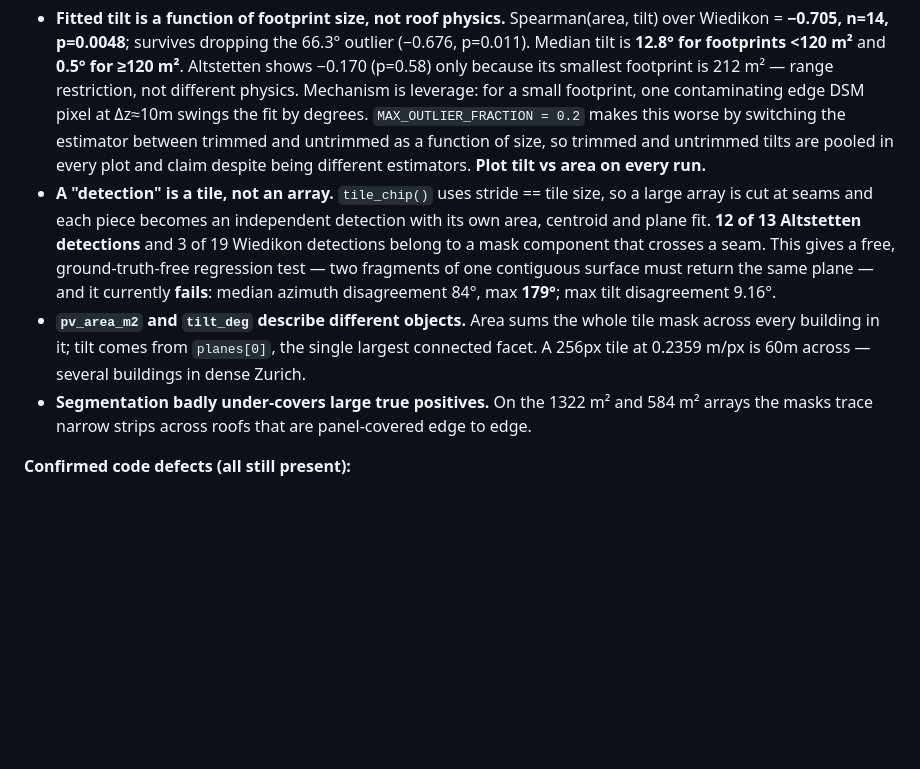
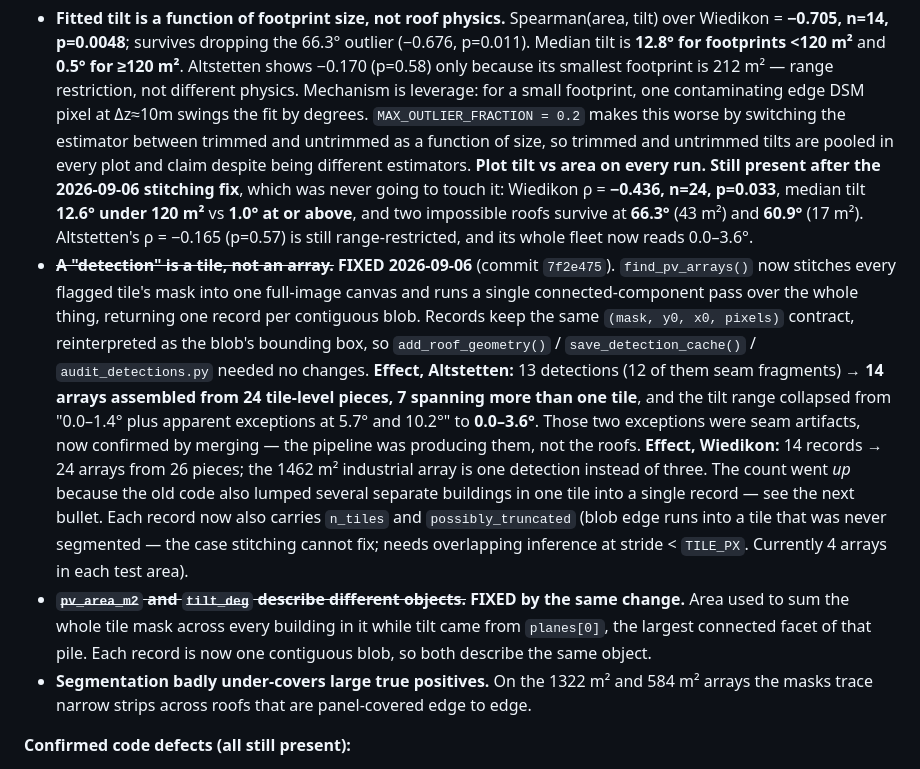
Before and after one commit to hammerly-energy/sf-solar, a Markdown page: CLAUDE.md, the part around the change. GitHub-like rendering; blank space fills up the shorter version.

Commit message:
Record the stitching fix and its measured effect in CLAUDE.md
Marks two cross-examination findings fixed ("a detection is a tile, not an
array" and the pv_area_m2/tilt_deg mismatch) with before/after numbers from
both test areas, and notes that the size-dependent tilt bias survives
untouched -- it is a plane-fit leverage problem, not an accounting one.

The Altstetten result settles an open question: its two apparent tilt
exceptions (5.7 and 10.2 deg) disappear once the fragments are merged, so
the tile grid was manufacturing them.

Co-Authored-By: Claude Opus 5 <noreply@anthropic.com>

```diff
--- a/CLAUDE.md
+++ b/CLAUDE.md
@@ -204,15 +204,29 @@ against the cached detections (`data/level3_cv_*_detections.npz`) before being w
   degrees. `MAX_OUTLIER_FRACTION = 0.2` makes this worse by switching the estimator between trimmed
   and untrimmed as a function of size, so trimmed and untrimmed tilts are pooled in every plot and
   claim despite being different estimators. **Plot tilt vs area on every run.**
-- **A "detection" is a tile, not an array.** `tile_chip()` uses stride == tile size, so a large array
-  is cut at seams and each piece becomes an independent detection with its own area, centroid and
-  plane fit. **12 of 13 Altstetten detections** and 3 of 19 Wiedikon detections belong to a mask
-  component that crosses a seam. This gives a free, ground-truth-free regression test — two fragments
-  of one contiguous surface must return the same plane — and it currently **fails**: median azimuth
-  disagreement 84°, max **179°**; max tilt disagreement 9.16°.
-- **`pv_area_m2` and `tilt_deg` describe different objects.** Area sums the whole tile mask across
-  every building in it; tilt comes from `planes[0]`, the single largest connected facet. A 256px tile
-  at 0.2359 m/px is 60m across — several buildings in dense Zurich.
+  **Still present after the 2026-09-06 stitching fix**, which was never going to touch it: Wiedikon
+  ρ = **−0.436, n=24, p=0.033**, median tilt **12.6° under 120 m²** vs **1.0° at or above**, and two
+  impossible roofs survive at **66.3°** (43 m²) and **60.9°** (17 m²). Altstetten's ρ = −0.165
+  (p=0.57) is still range-restricted, and its whole fleet now reads 0.0–3.6°.
+- **~~A "detection" is a tile, not an array.~~ FIXED 2026-09-06** (commit `7f2e475`).
+  `find_pv_arrays()` now stitches every flagged tile's mask into one full-image canvas and runs a
+  single connected-component pass over the whole thing, returning one record per contiguous blob.
+  Records keep the same `(mask, y0, x0, pixels)` contract, reinterpreted as the blob's bounding box,
+  so `add_roof_geometry()` / `save_detection_cache()` / `audit_detections.py` needed no changes.
+  **Effect, Altstetten:** 13 detections (12 of them seam fragments) → **14 arrays assembled from 24
+  tile-level pieces, 7 spanning more than one tile**, and the tilt range collapsed from "0.0–1.4°
+  plus apparent exceptions at 5.7° and 10.2°" to **0.0–3.6°**. Those two exceptions were seam
+  artifacts, now confirmed by merging — the pipeline was producing them, not the roofs.
+  **Effect, Wiedikon:** 14 records → 24 arrays from 26 pieces; the 1462 m² industrial array is one
+  detection instead of three. The count went *up* because the old code also lumped several separate
+  buildings in one tile into a single record — see the next bullet.
+  Each record now also carries `n_tiles` and `possibly_truncated` (blob edge runs into a tile that
+  was never segmented — the case stitching cannot fix; needs overlapping inference at stride <
+  `TILE_PX`. Currently 4 arrays in each test area).
+- **~~`pv_area_m2` and `tilt_deg` describe different objects.~~ FIXED by the same change.** Area
+  used to sum the whole tile mask across every building in it while tilt came from `planes[0]`, the
+  largest connected facet of that pile. Each record is now one contiguous blob, so both describe the
+  same object.
 - **Segmentation badly under-covers large true positives.** On the 1322 m² and 584 m² arrays the masks
   trace narrow strips across roofs that are panel-covered edge to edge.
 
```
